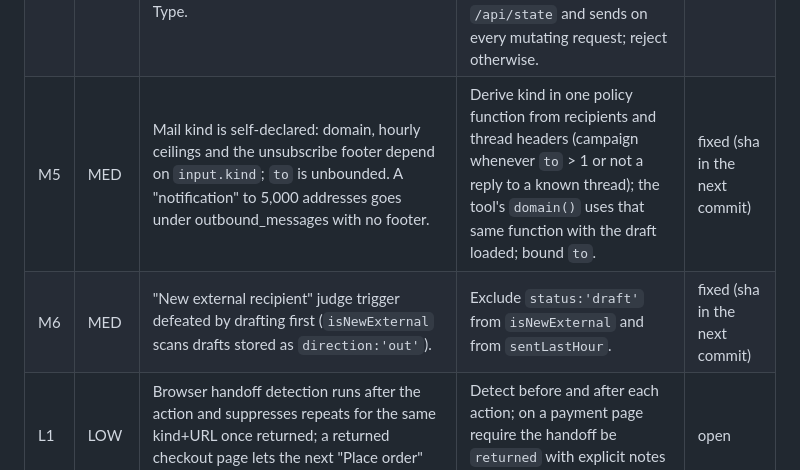
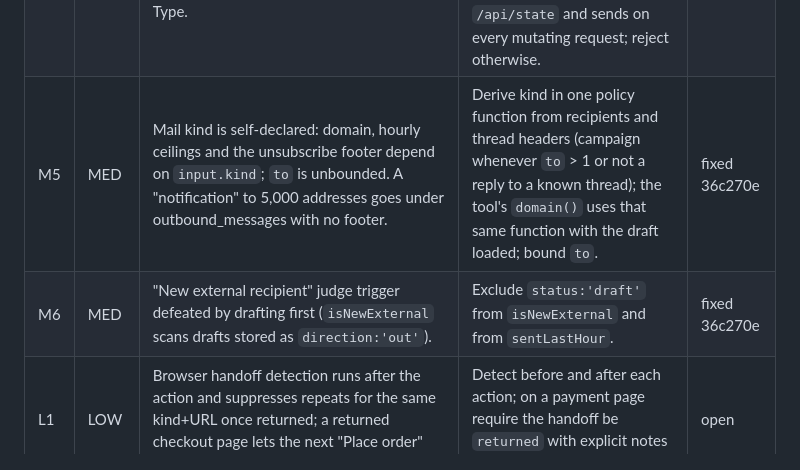
Before and after one commit to aimran6775/Maka, a Markdown page: docs/SECURITY_REVIEW_2026-10-10.md, the part around the change. GitHub-like rendering.

Commit message:
Safety M5 + M6: record the fix commit in the review's Status column
Co-Authored-By: Claude Fable 5.1 <noreply@anthropic.com>
Claude-Session: https://claude.ai/code/session_019Y66vQkd6irbTyqs72yQfs

```diff
--- a/docs/SECURITY_REVIEW_2026-10-10.md
+++ b/docs/SECURITY_REVIEW_2026-10-10.md
@@ -12,8 +12,8 @@ before the first Mac build. Status column is updated by the fix session.
 | M2 | MED | Caps keyed by domain only (agent cap compared to park-wide spend); caps enforced only at act_capped so an approved proposal to act_free removes money_out's cap silently; a zone/agent `{level:'act_capped'}` without `dailyCapUsd` drops the park cap. | Refuse proposals to act_free in money_out/money_in (or keep caps enforced at act_free for money domains); inherit `dailyCapUsd` from the park layer when the winning layer omits it; key ledger rows by agent+domain when the cap is agent-scoped. | fixed 2c463a5 |
 | M3 | MED | `/api/run` accepts `review:false` from the HTTP body, skipping the judge for any Ranger. | Whitelist `/api/run` body fields; `review:false` becomes an internal option only (Chief path). | fixed f371cfe |
 | M4 | MED | Localhost CSRF: mutating routes accept cross-origin simple requests, no Origin/Host check, JSON parsed regardless of Content-Type. | Require `Content-Type: application/json` and a matching `Origin`/`Host`, plus a per-boot token the frontend fetches once from `/api/state` and sends on every mutating request; reject otherwise. | fixed dbecbd9 |
-| M5 | MED | Mail kind is self-declared: domain, hourly ceilings and the unsubscribe footer depend on `input.kind`; `to` is unbounded. A "notification" to 5,000 addresses goes under outbound_messages with no footer. | Derive kind in one policy function from recipients and thread headers (campaign whenever `to` > 1 or not a reply to a known thread); the tool's `domain()` uses that same function with the draft loaded; bound `to`. | fixed (sha in the next commit) |
-| M6 | MED | "New external recipient" judge trigger defeated by drafting first (`isNewExternal` scans drafts stored as `direction:'out'`). | Exclude `status:'draft'` from `isNewExternal` and from `sentLastHour`. | fixed (sha in the next commit) |
+| M5 | MED | Mail kind is self-declared: domain, hourly ceilings and the unsubscribe footer depend on `input.kind`; `to` is unbounded. A "notification" to 5,000 addresses goes under outbound_messages with no footer. | Derive kind in one policy function from recipients and thread headers (campaign whenever `to` > 1 or not a reply to a known thread); the tool's `domain()` uses that same function with the draft loaded; bound `to`. | fixed 36c270e |
+| M6 | MED | "New external recipient" judge trigger defeated by drafting first (`isNewExternal` scans drafts stored as `direction:'out'`). | Exclude `status:'draft'` from `isNewExternal` and from `sentLastHour`. | fixed 36c270e |
 | L1 | LOW | Browser handoff detection runs after the action and suppresses repeats for the same kind+URL once returned; a returned checkout page lets the next "Place order" click run unchecked. | Detect before and after each action; on a payment page require the handoff be `returned` with explicit notes to continue. | open |
 | L2 | LOW | Stripe amounts treated as USD regardless of charge currency. | Convert or restrict to USD charges; refuse otherwise. | open |
 | L3 | LOW | A throwing `tool.domain()` yields no domain → tool runs under the no-domain path. | Fall back to `TOOL_DOMAINS[name]` or refuse. | open |
```
